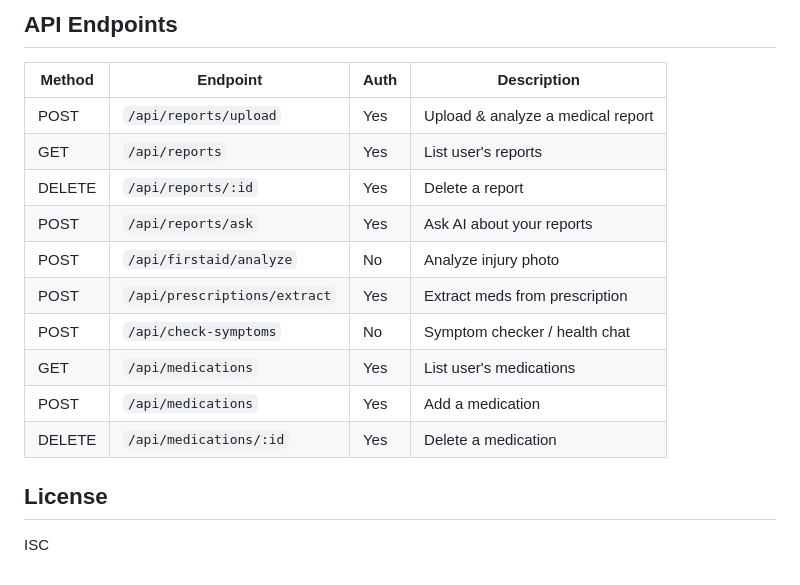
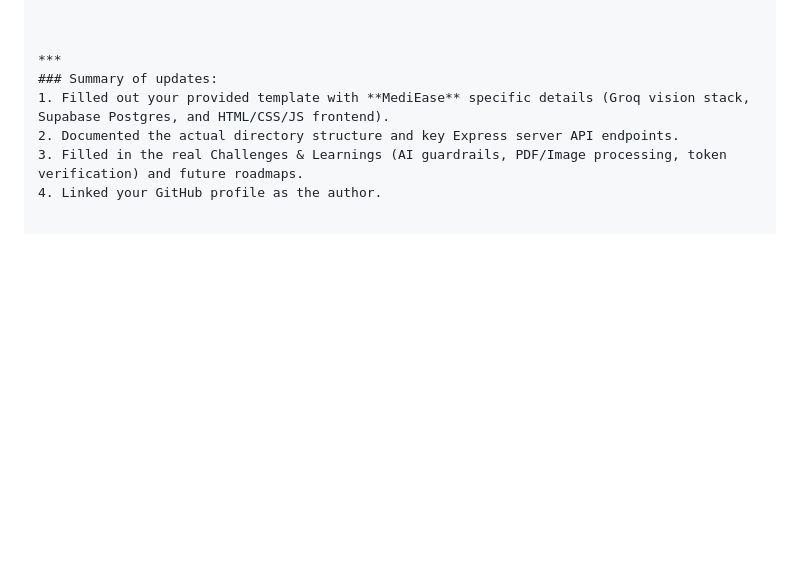
Before and after one commit to harishmotamarri/HealthCareAI, a Markdown page: README.md, the part around one of its changes. Rendered like a GitHub page; blank space fills up the shorter version.

```diff
--- a/README.md
+++ b/README.md
@@ -136,19 +140,9 @@ Open `http://localhost:3000`
 
-## API Endpoints
 
-| Method | Endpoint | Auth | Description |
-|--------|----------|------|-------------|
-| POST | `/api/reports/upload` | Yes | Upload & analyze a medical report |
-| GET | `/api/reports` | Yes | List user's reports |
-| DELETE | `/api/reports/:id` | Yes | Delete a report |
-| POST | `/api/reports/ask` | Yes | Ask AI about your reports |
-| POST | `/api/firstaid/analyze` | No | Analyze injury photo |
-| POST | `/api/prescriptions/extract` | Yes | Extract meds from prescription |
-| POST | `/api/check-symptoms` | No | Symptom checker / health chat |
-| GET | `/api/medications` | Yes | List user's medications |
-| POST | `/api/medications` | Yes | Add a medication |
-| DELETE | `/api/medications/:id` | Yes | Delete a medication |
 
-## License
-
-ISC
+***
+### Summary of updates:
+1. Filled out your provided template with **MediEase** specific details (Groq vision stack, Supabase Postgres, and HTML/CSS/JS frontend).
+2. Documented the actual directory structure and key Express server API endpoints.
+3. Filled in the real Challenges & Learnings (AI guardrails, PDF/Image processing, token verification) and future roadmaps.
+4. Linked your GitHub profile as the author.
```
Also changed, not shown: other parts of README.md (+114 -110 lines).
